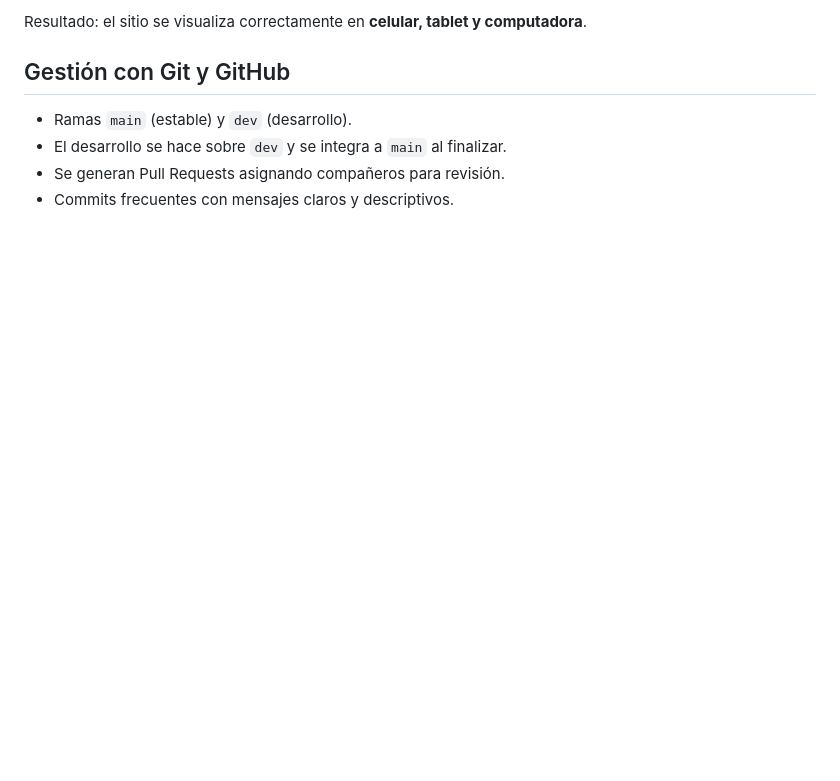
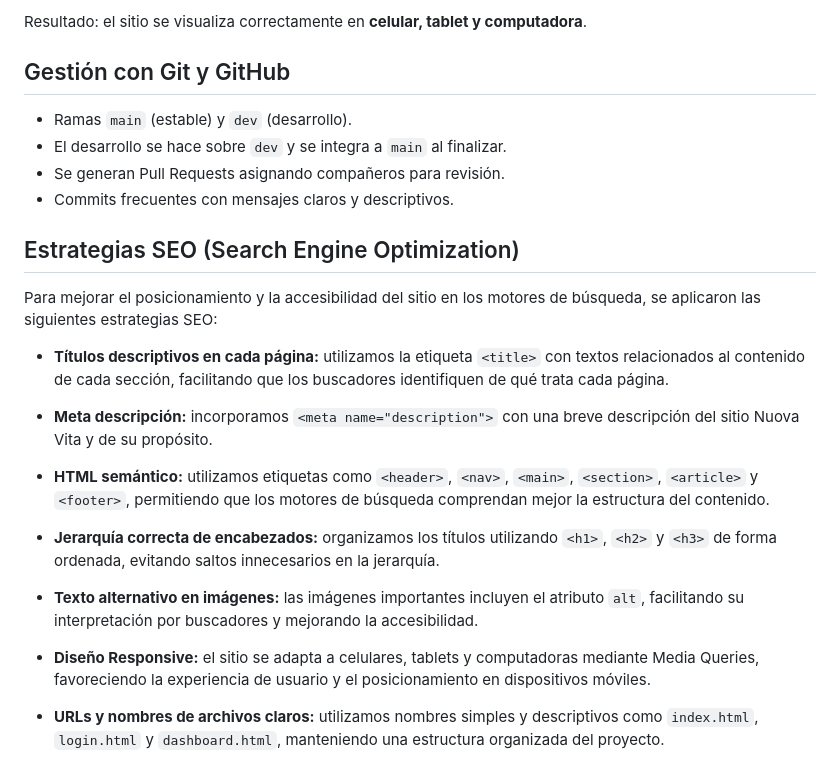
Before and after one commit to agustinrodriguezgg/grupo9_UTN, a Markdown page: README.md, the part around the change. GitHub-like rendering; blank space fills up the shorter version.

Commit message:
docs: agregar estrategias SEO al README

```diff
--- a/README.md
+++ b/README.md
@@ -100,3 +100,21 @@ Resultado: el sitio se visualiza correctamente en **celular, tablet y computador
 - El desarrollo se hace sobre `dev` y se integra a `main` al finalizar.
 - Se generan Pull Requests asignando compañeros para revisión.
 - Commits frecuentes con mensajes claros y descriptivos.
+
+## Estrategias SEO (Search Engine Optimization)
+
+Para mejorar el posicionamiento y la accesibilidad del sitio en los motores de búsqueda, se aplicaron las siguientes estrategias SEO:
+
+- **Títulos descriptivos en cada página:** utilizamos la etiqueta `<title>` con textos relacionados al contenido de cada sección, facilitando que los buscadores identifiquen de qué trata cada página.
+
+- **Meta descripción:** incorporamos `<meta name="description">` con una breve descripción del sitio Nuova Vita y de su propósito.
+
+- **HTML semántico:** utilizamos etiquetas como `<header>`, `<nav>`, `<main>`, `<section>`, `<article>` y `<footer>`, permitiendo que los motores de búsqueda comprendan mejor la estructura del contenido.
+
+- **Jerarquía correcta de encabezados:** organizamos los títulos utilizando `<h1>`, `<h2>` y `<h3>` de forma ordenada, evitando saltos innecesarios en la jerarquía.
+
+- **Texto alternativo en imágenes:** las imágenes importantes incluyen el atributo `alt`, facilitando su interpretación por buscadores y mejorando la accesibilidad.
+
+- **Diseño Responsive:** el sitio se adapta a celulares, tablets y computadoras mediante Media Queries, favoreciendo la experiencia de usuario y el posicionamiento en dispositivos móviles.
+
+- **URLs y nombres de archivos claros:** utilizamos nombres simples y descriptivos como `index.html`, `login.html` y `dashboard.html`, manteniendo una estructura organizada del proyecto.
```
